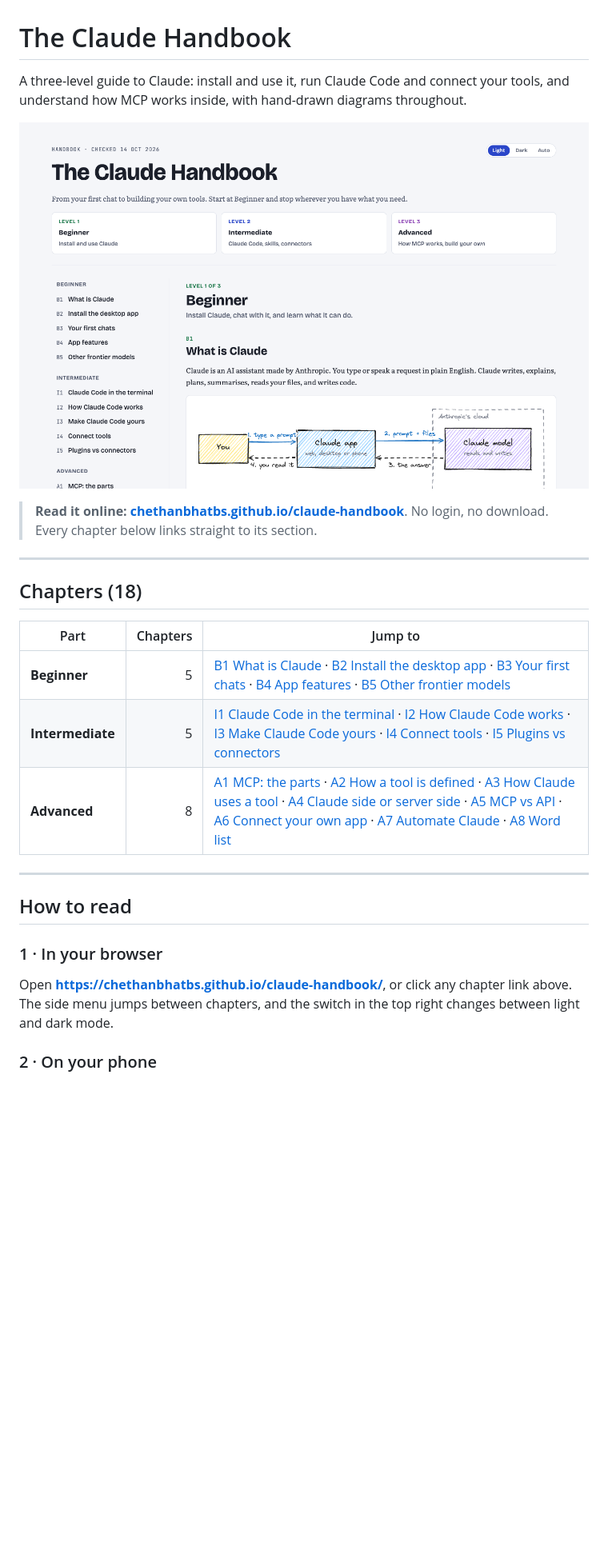
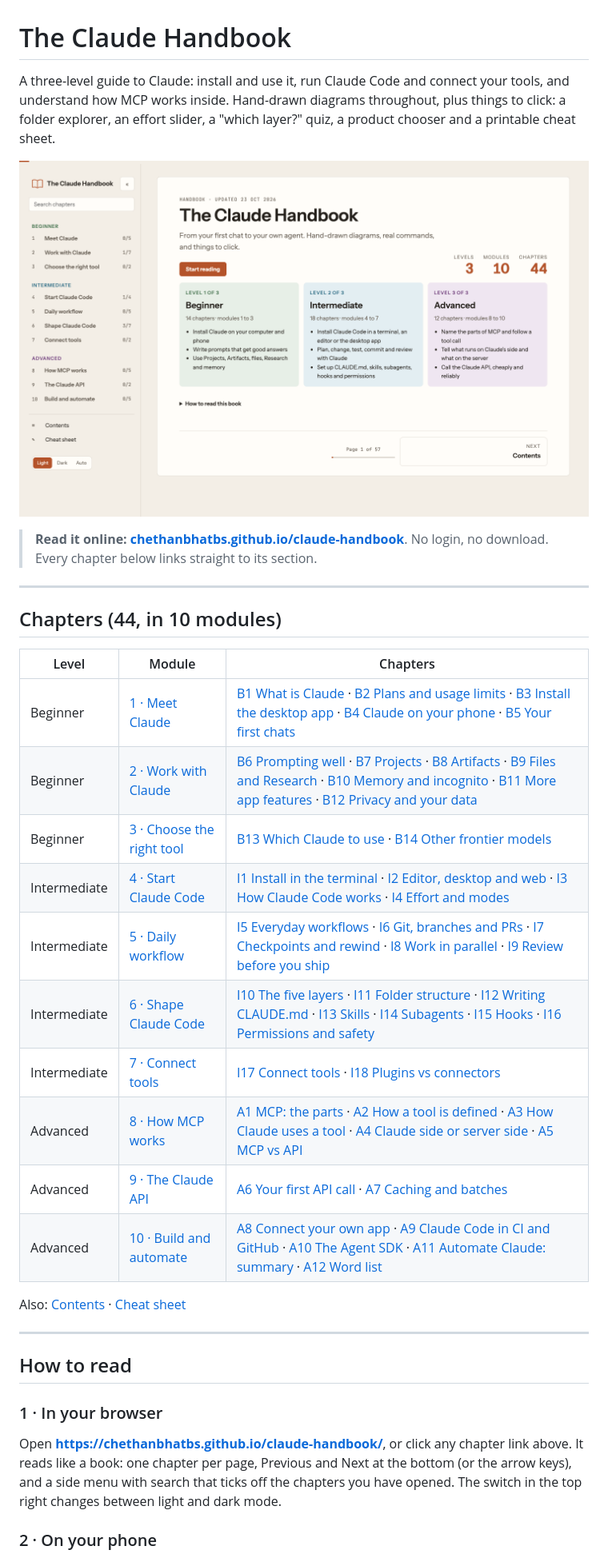
Before and after one commit to chethanbhatbs/claude-handbook, a Markdown page: README.md, the part around one of its changes. Shown at 80% size. Rendered like a GitHub page; pictures changed too: docs/images/preview.png; blank space fills up the shorter version.

```diff
--- a/README.md
+++ b/README.md
@@ -1,6 +1,6 @@
 # The Claude Handbook
 
-A three-level guide to Claude: install and use it, run Claude Code and connect your tools, and understand how MCP works inside, with hand-drawn diagrams throughout.
+A three-level guide to Claude: install and use it, run Claude Code and connect your tools, and understand how MCP works inside. Hand-drawn diagrams throughout, plus things to click: a folder explorer, an effort slider, a "which layer?" quiz, a product chooser and a printable cheat sheet.
 
 <p align="center">
   <a href="https://chethanbhatbs.github.io/claude-handbook/"><img src="docs/images/preview.png" alt="The opening page of The Claude Handbook" width="760"/></a>
@@ -10,20 +10,29 @@ A three-level guide to Claude: install and use it, run Claude Code and connect y
 
 ---
 
-## Chapters (18)
+## Chapters (44, in 10 modules)
 
-| Part | Chapters | Jump to |
-|---|---:|---|
-| **Beginner** | 5 | [B1 What is Claude](https://chethanbhatbs.github.io/claude-handbook/#what) · [B2 Install the desktop app](https://chethanbhatbs.github.io/claude-handbook/#desktop) · [B3 Your first chats](https://chethanbhatbs.github.io/claude-handbook/#first) · [B4 App features](https://chethanbhatbs.github.io/claude-handbook/#features) · [B5 Other frontier models](https://chethanbhatbs.github.io/claude-handbook/#models) |
-| **Intermediate** | 5 | [I1 Claude Code in the terminal](https://chethanbhatbs.github.io/claude-handbook/#terminal) · [I2 How Claude Code works](https://chethanbhatbs.github.io/claude-handbook/#loop) · [I3 Make Claude Code yours](https://chethanbhatbs.github.io/claude-handbook/#customise) · [I4 Connect tools](https://chethanbhatbs.github.io/claude-handbook/#connect) · [I5 Plugins vs connectors](https://chethanbhatbs.github.io/claude-handbook/#plugins) |
-| **Advanced** | 8 | [A1 MCP: the parts](https://chethanbhatbs.github.io/claude-handbook/#mcp-parts) · [A2 How a tool is defined](https://chethanbhatbs.github.io/claude-handbook/#tool-def) · [A3 How Claude uses a tool](https://chethanbhatbs.github.io/claude-handbook/#tool-flow) · [A4 Claude side or server side](https://chethanbhatbs.github.io/claude-handbook/#where) · [A5 MCP vs API](https://chethanbhatbs.github.io/claude-handbook/#vs-api) · [A6 Connect your own app](https://chethanbhatbs.github.io/claude-handbook/#your-app) · [A7 Automate Claude](https://chethanbhatbs.github.io/claude-handbook/#automate) · [A8 Word list](https://chethanbhatbs.github.io/claude-handbook/#words) |
+| Level | Module | Chapters |
+|---|---|---|
+| Beginner | [1 · Meet Claude](https://chethanbhatbs.github.io/claude-handbook/#m1) | [B1 What is Claude](https://chethanbhatbs.github.io/claude-handbook/#what) · [B2 Plans and usage limits](https://chethanbhatbs.github.io/claude-handbook/#plans) · [B3 Install the desktop app](https://chethanbhatbs.github.io/claude-handbook/#desktop) · [B4 Claude on your phone](https://chethanbhatbs.github.io/claude-handbook/#phone) · [B5 Your first chats](https://chethanbhatbs.github.io/claude-handbook/#first) |
+| Beginner | [2 · Work with Claude](https://chethanbhatbs.github.io/claude-handbook/#m2) | [B6 Prompting well](https://chethanbhatbs.github.io/claude-handbook/#prompting) · [B7 Projects](https://chethanbhatbs.github.io/claude-handbook/#projects) · [B8 Artifacts](https://chethanbhatbs.github.io/claude-handbook/#artifacts) · [B9 Files and Research](https://chethanbhatbs.github.io/claude-handbook/#files) · [B10 Memory and incognito](https://chethanbhatbs.github.io/claude-handbook/#memory) · [B11 More app features](https://chethanbhatbs.github.io/claude-handbook/#features) · [B12 Privacy and your data](https://chethanbhatbs.github.io/claude-handbook/#privacy) |
+| Beginner | [3 · Choose the right tool](https://chethanbhatbs.github.io/claude-handbook/#m3) | [B13 Which Claude to use](https://chethanbhatbs.github.io/claude-handbook/#which) · [B14 Other frontier models](https://chethanbhatbs.github.io/claude-handbook/#models) |
+| Intermediate | [4 · Start Claude Code](https://chethanbhatbs.github.io/claude-handbook/#m4) | [I1 Install in the terminal](https://chethanbhatbs.github.io/claude-handbook/#terminal) · [I2 Editor, desktop and web](https://chethanbhatbs.github.io/claude-handbook/#ide) · [I3 How Claude Code works](https://chethanbhatbs.github.io/claude-handbook/#loop) · [I4 Effort and modes](https://chethanbhatbs.github.io/claude-handbook/#effort) |
+| Intermediate | [5 · Daily workflow](https://chethanbhatbs.github.io/claude-handbook/#m5) | [I5 Everyday workflows](https://chethanbhatbs.github.io/claude-handbook/#workflows) · [I6 Git, branches and PRs](https://chethanbhatbs.github.io/claude-handbook/#git) · [I7 Checkpoints and rewind](https://chethanbhatbs.github.io/claude-handbook/#rewind) · [I8 Work in parallel](https://chethanbhatbs.github.io/claude-handbook/#parallel) · [I9 Review before you ship](https://chethanbhatbs.github.io/claude-handbook/#review) |
+| Intermediate | [6 · Shape Claude Code](https://chethanbhatbs.github.io/claude-handbook/#m6) | [I10 The five layers](https://chethanbhatbs.github.io/claude-handbook/#layers) · [I11 Folder structure](https://chethanbhatbs.github.io/claude-handbook/#folders) · [I12 Writing CLAUDE.md](https://chethanbhatbs.github.io/claude-handbook/#claudemd) · [I13 Skills](https://chethanbhatbs.github.io/claude-handbook/#skills) · [I14 Subagents](https://chethanbhatbs.github.io/claude-handbook/#subagents) · [I15 Hooks](https://chethanbhatbs.github.io/claude-handbook/#hooks) · [I16 Permissions and safety](https://chethanbhatbs.github.io/claude-handbook/#permissions) |
+| Intermediate | [7 · Connect tools](https://chethanbhatbs.github.io/claude-handbook/#m7) | [I17 Connect tools](https://chethanbhatbs.github.io/claude-handbook/#connect) · [I18 Plugins vs connectors](https://chethanbhatbs.github.io/claude-handbook/#plugins) |
+| Advanced | [8 · How MCP works](https://chethanbhatbs.github.io/claude-handbook/#m8) | [A1 MCP: the parts](https://chethanbhatbs.github.io/claude-handbook/#mcp-parts) · [A2 How a tool is defined](https://chethanbhatbs.github.io/claude-handbook/#tool-def) · [A3 How Claude uses a tool](https://chethanbhatbs.github.io/claude-handbook/#tool-flow) · [A4 Claude side or server side](https://chethanbhatbs.github.io/claude-handbook/#where) · [A5 MCP vs API](https://chethanbhatbs.github.io/claude-handbook/#vs-api) |
+| Advanced | [9 · The Claude API](https://chethanbhatbs.github.io/claude-handbook/#m9) | [A6 Your first API call](https://chethanbhatbs.github.io/claude-handbook/#api) · [A7 Caching and batches](https://chethanbhatbs.github.io/claude-handbook/#apicost) |
+| Advanced | [10 · Build and automate](https://chethanbhatbs.github.io/claude-handbook/#m10) | [A8 Connect your own app](https://chethanbhatbs.github.io/claude-handbook/#your-app) · [A9 Claude Code in CI and GitHub](https://chethanbhatbs.github.io/claude-handbook/#ci) · [A10 The Agent SDK](https://chethanbhatbs.github.io/claude-handbook/#sdk) · [A11 Automate Claude: summary](https://chethanbhatbs.github.io/claude-handbook/#automate) · [A12 Word list](https://chethanbhatbs.github.io/claude-handbook/#words) |
+
+Also: [Contents](https://chethanbhatbs.github.io/claude-handbook/#contents) · [Cheat sheet](https://chethanbhatbs.github.io/claude-handbook/#cheat)
 
 ---
 
 ## How to read
 
 ### 1 · In your browser
-Open **[https://chethanbhatbs.github.io/claude-handbook/](https://chethanbhatbs.github.io/claude-handbook/)**, or click any chapter link above. The side menu jumps between chapters, and the switch in the top right changes between light and dark mode.
+Open **[https://chethanbhatbs.github.io/claude-handbook/](https://chethanbhatbs.github.io/claude-handbook/)**, or click any chapter link above. It reads like a book: one chapter per page, Previous and Next at the bottom (or the arrow keys), and a side menu with search that ticks off the chapters you have opened. The switch in the top right changes between light and dark mode.
 
 ### 2 · On your phone
 The page reflows for phone screens. Wide diagrams and tables scroll sideways inside their own box.
```
Also changed, not shown: other parts of README.md (+1 -1 lines), 2 other files.
